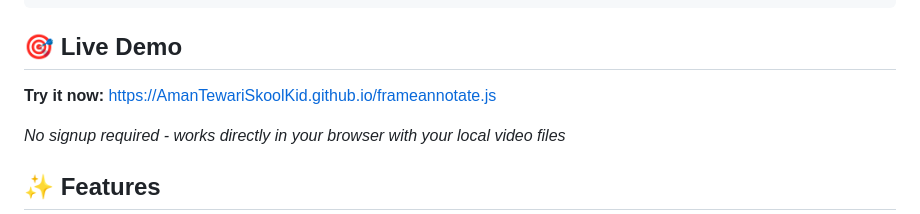
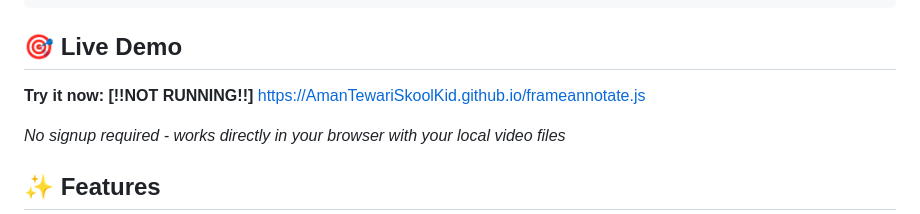
Before and after one commit to AmanTewariSkoolKid/Framezz.js, a Markdown page: README.md, the part around the change. Rendered like a GitHub page.

Commit message:
Update live demo link status in README

```diff
--- a/README.md
+++ b/README.md
@@ -61,7 +61,7 @@ python -m http.server 8000
 
 ## 🎯 Live Demo
 
-**Try it now:** [https://AmanTewariSkoolKid.github.io/frameannotate.js](https://AmanTewariSkoolKid.github.io/frameannotate.js)
+**Try it now: [!!NOT RUNNING!!]** [https://AmanTewariSkoolKid.github.io/frameannotate.js](https://AmanTewariSkoolKid.github.io/frameannotate.js)
 
 *No signup required - works directly in your browser with your local video files*
 
```
